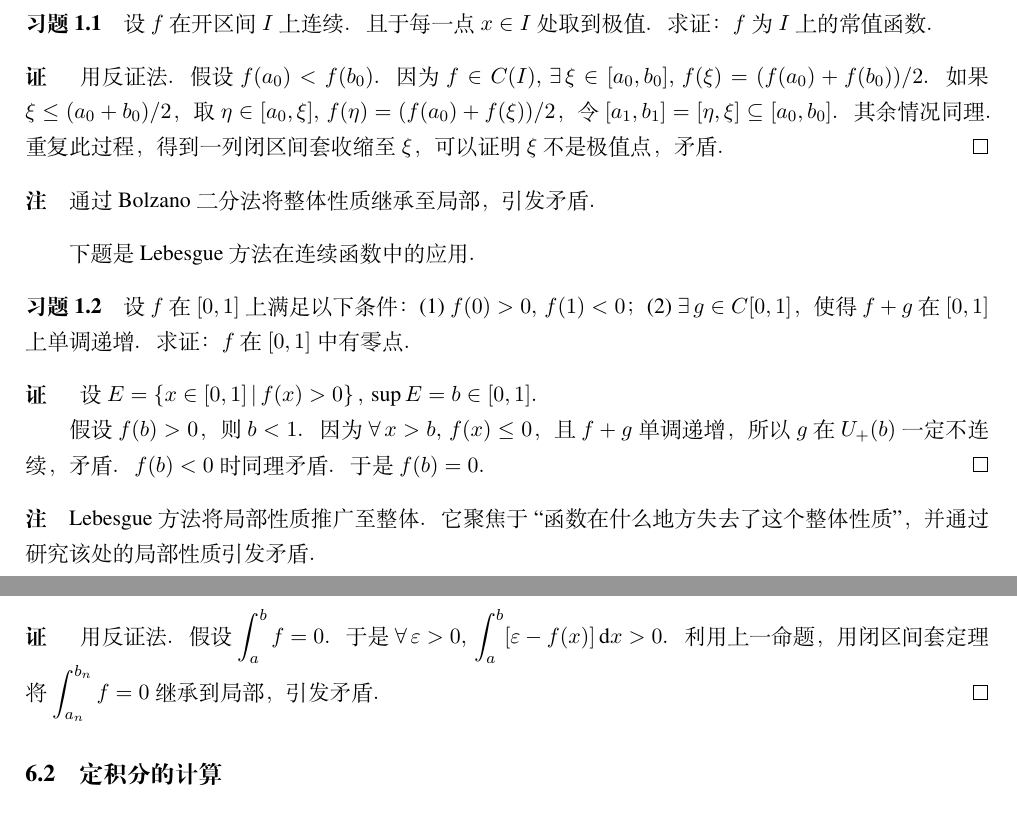
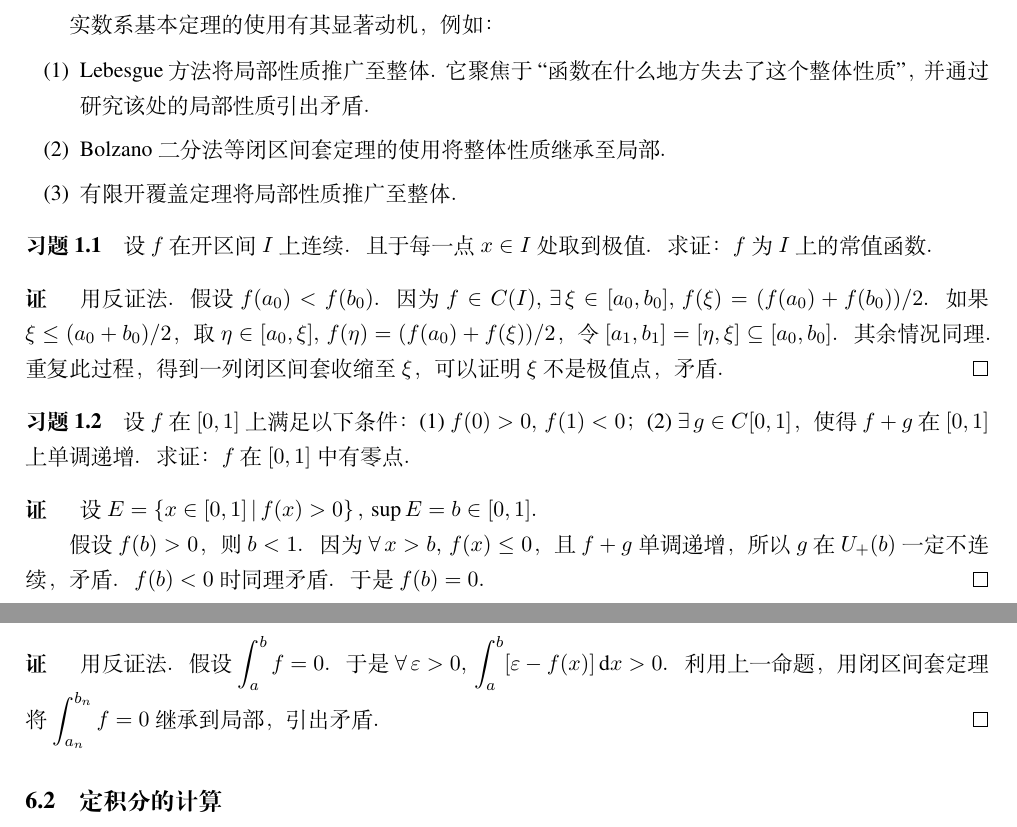
Before and after one commit to melonTree68/math-notes, a LaTeX document (一元微积分学笔记/main.tex): two parts of pages 2 and 11 of 12, joined at a grey line, cut at the place of the change. Compiled offline with XeLaTeX.

Commit message:
Update several details

```diff
--- a/一元微积分学笔记/main.tex
+++ b/一元微积分学笔记/main.tex
@@ -152,17 +152,20 @@
 
 
 \section{实数系的基本定理}
+实数系基本定理的使用有其显著动机，例如：
+\begin{enumerate}
+	\item Lebesgue方法将局部性质推广至整体．它聚焦于``函数在什么地方失去了这个整体性质''，并通过研究该处的局部性质引出矛盾．
+	\item Bolzano二分法等闭区间套定理的使用将整体性质继承至局部．
+	\item 有限开覆盖定理将局部性质推广至整体．
+\end{enumerate}
+
 \begin{exer}
 	设$f$在开区间$I$上连续．且于每一点$x\in I$处取到极值．求证：$f$为$I$上的常值函数．
 \end{exer}
 \begin{pf}
 	用反证法．假设$f(a_0)<f(b_0)$．因为$f\in C(I),\,\exists\,\xi\in[a_0,b_0],\,f(\xi)=(f(a_0)+f(b_0))/2$．如果$\xi\leq(a_0+b_0)/2$，取$\eta\in[a_0,\xi],\,f(\eta)=(f(a_0)+f(\xi))/2$，令$[a_1,b_1]=[\eta,\xi]\subseteq[a_0,b_0]$．其余情况同理．重复此过程，得到一列闭区间套收缩至$\xi$，可以证明$\xi$不是极值点，矛盾．
 \end{pf}
-\begin{rem}
-	通过Bolzano二分法将整体性质继承至局部，引发矛盾．
-\end{rem}
 
-下题是Lebesgue方法在连续函数中的应用．
 \begin{exer}
 	设$f$在$[0,1]$上满足以下条件：(1) $f(0)>0,\,f(1)<0$；(2) $\exists\,g\in C[0,1]$，使得$f+g$在$[0,1]$上单调递增．求证：$f$在$[0,1]$中有零点．
 \end{exer}
@@ -171,9 +174,6 @@
 
 	假设$f(b)>0$，则$b<1$．因为$\forall\,x>b,\,f(x)\leq0$，且$f+g$单调递增，所以$g$在$U_+(b)$一定不连续，矛盾．$f(b)<0$时同理矛盾．于是$f(b)=0$．
 \end{pf}
-\begin{rem}
-	Lebesgue方法将局部性质推广至整体．它聚焦于``函数在什么地方失去了这个整体性质''，并通过研究该处的局部性质引发矛盾．
-\end{rem}
 
 以下加强形式的有限开覆盖定理有时更为有用．
 \begin{thm}[加强形式的有限开覆盖定理]
@@ -629,7 +629,7 @@
 	设$[a,b]$上处处大于$0$的函数$f\in R[a,b]$，则有$\int_{a}^{b}f>0.$
 \end{exer}
 \begin{pf}
-	用反证法．假设$\int_{a}^{b}f=0$．于是$\forall\,\epsilon>0,\,\int_{a}^{b}[\epsilon-f(x)]\,\d x>0$．利用上一命题，用闭区间套定理将$\int_{a_n}^{b_n}f=0$继承到局部，引发矛盾．
+	用反证法．假设$\int_{a}^{b}f=0$．于是$\forall\,\epsilon>0,\,\int_{a}^{b}[\epsilon-f(x)]\,\d x>0$．利用上一命题，用闭区间套定理将$\int_{a_n}^{b_n}f=0$继承到局部，引出矛盾．
 \end{pf}
 
 
```
Also changed, not shown: 一元微积分学笔记/main.pdf, 3 other files.
